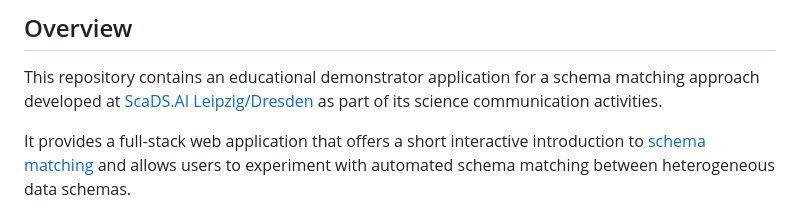
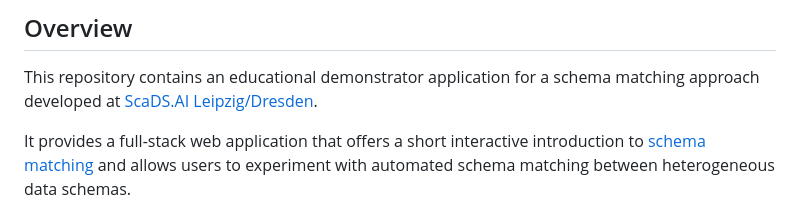
Before and after one commit to graeps/schema-matching-demo, a Markdown page: README.md, the part around the change. GitHub-like rendering.

Commit message:
improve clarity

```diff
--- a/README.md
+++ b/README.md
@@ -3,7 +3,7 @@
 ## Overview
 
 This repository contains an educational demonstrator application for a schema matching approach developed
-at [ScaDS.AI Leipzig/Dresden](https://scads.ai/) as part of its science communication activities.
+at [ScaDS.AI Leipzig/Dresden](https://scads.ai/).
 
 It provides a full-stack web application that offers a short interactive introduction
 to [schema matching](https://en.wikipedia.org/wiki/Schema_matching) and allows users to experiment with automated schema
```
